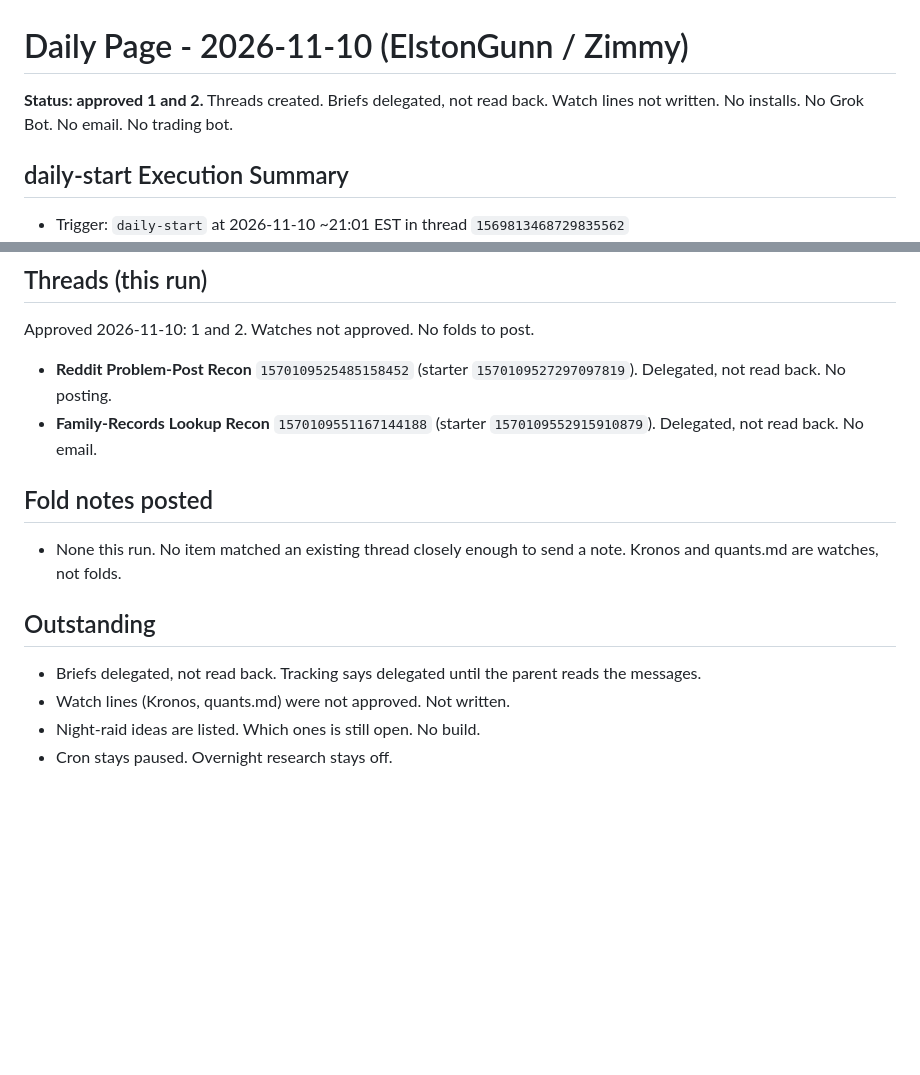
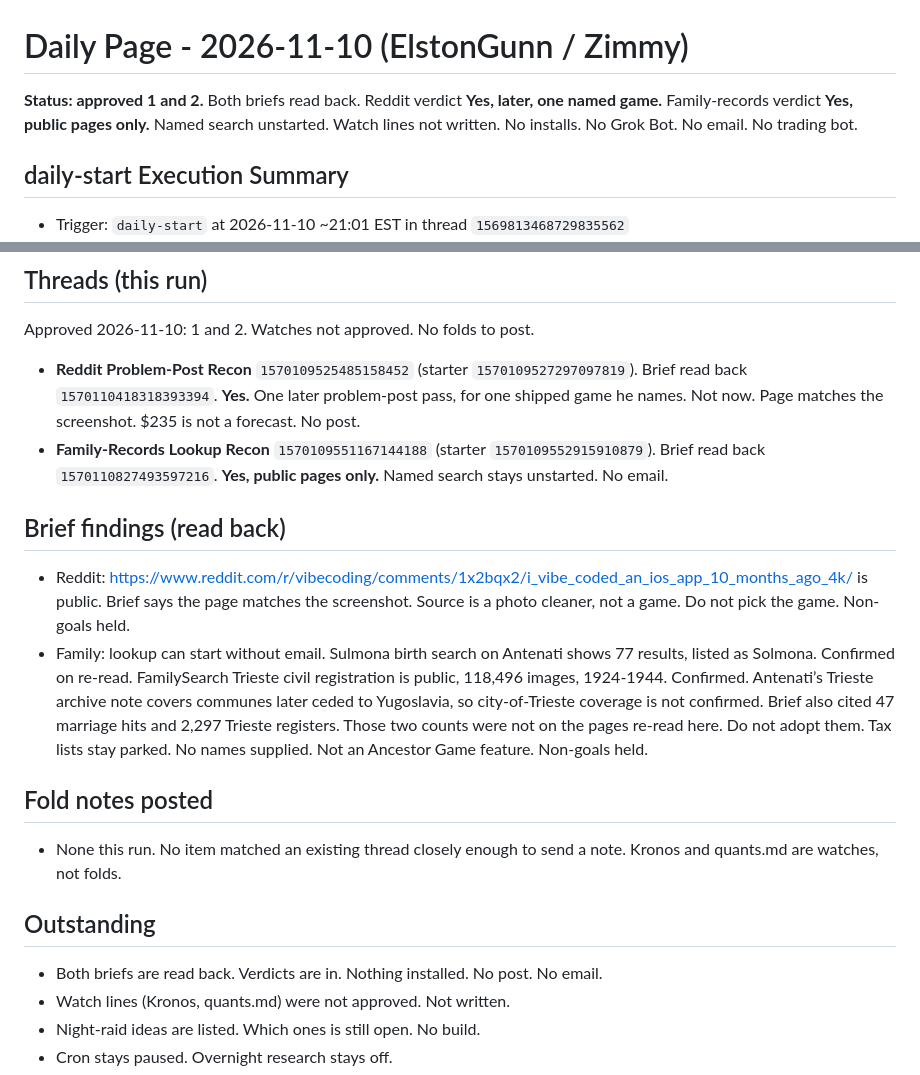
Before and after one commit to happydestiny79/gbrain-daily, a Markdown page: 2026-11-10.md, 2 parts joined by grey strips. Drawn GitHub-style; blank space fills up the shorter version.

Commit message:
daily-start 2026-11-10: both briefs read back
Mirror of the source-of-truth daily page.

```diff
--- a/2026-11-10.md
+++ b/2026-11-10.md
@@ -1,6 +1,6 @@
 # Daily Page - 2026-11-10 (ElstonGunn / Zimmy)
 
-**Status: approved 1 and 2.** Threads created. Briefs delegated, not read back. Watch lines not written. No installs. No Grok Bot. No email. No trading bot.
+**Status: approved 1 and 2.** Both briefs read back. Reddit verdict **Yes, later, one named game.** Family-records verdict **Yes, public pages only.** Named search unstarted. Watch lines not written. No installs. No Grok Bot. No email. No trading bot.
 
 ## daily-start Execution Summary
 - Trigger: `daily-start` at 2026-11-10 ~21:01 EST in thread `1569813468729835562`
@@ -108,14 +108,18 @@ It does not authorize a Reddit post, a scrape, an ad, an email, an inbox claim,
 ## Threads (this run)
 Approved 2026-11-10: 1 and 2. Watches not approved. No folds to post.
 
-- **Reddit Problem-Post Recon** `1570109525485158452` (starter `1570109527297097819`). Delegated, not read back. No posting.
-- **Family-Records Lookup Recon** `1570109551167144188` (starter `1570109552915910879`). Delegated, not read back. No email.
+- **Reddit Problem-Post Recon** `1570109525485158452` (starter `1570109527297097819`). Brief read back `1570110418318393394`. **Yes.** One later problem-post pass, for one shipped game he names. Not now. Page matches the screenshot. $235 is not a forecast. No post.
+- **Family-Records Lookup Recon** `1570109551167144188` (starter `1570109552915910879`). Brief read back `1570110827493597216`. **Yes, public pages only.** Named search stays unstarted. No email.
+
+## Brief findings (read back)
+- Reddit: https://www.reddit.com/r/vibecoding/comments/1x2bqx2/i_vibe_coded_an_ios_app_10_months_ago_4k/ is public. Brief says the page matches the screenshot. Source is a photo cleaner, not a game. Do not pick the game. Non-goals held.
+- Family: lookup can start without email. Sulmona birth search on Antenati shows 77 results, listed as Solmona. Confirmed on re-read. FamilySearch Trieste civil registration is public, 118,496 images, 1924-1944. Confirmed. Antenati’s Trieste archive note covers communes later ceded to Yugoslavia, so city-of-Trieste coverage is not confirmed. Brief also cited 47 marriage hits and 2,297 Trieste registers. Those two counts were not on the pages re-read here. Do not adopt them. Tax lists stay parked. No names supplied. Not an Ancestor Game feature. Non-goals held.
 
 ## Fold notes posted
 - None this run. No item matched an existing thread closely enough to send a note. Kronos and quants.md are watches, not folds.
 
 ## Outstanding
-- Briefs delegated, not read back. Tracking says delegated until the parent reads the messages.
+- Both briefs are read back. Verdicts are in. Nothing installed. No post. No email.
 - Watch lines (Kronos, quants.md) were not approved. Not written.
 - Night-raid ideas are listed. Which ones is still open. No build.
 - Cron stays paused. Overnight research stays off.
```
